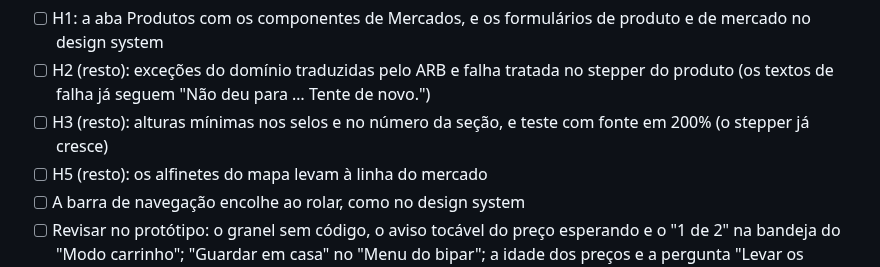
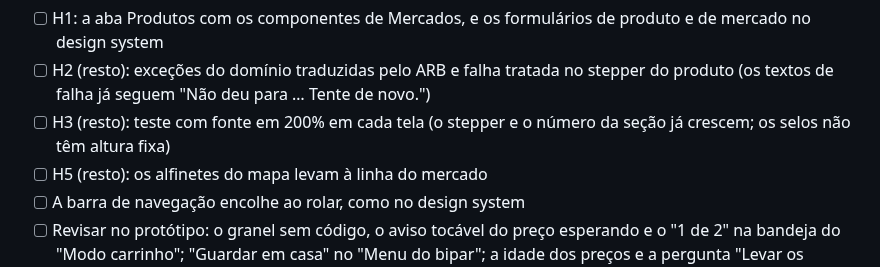
Before and after one commit to l0rran/bipa, a Markdown page: docs/roadmap.md, the part around the change. GitHub-like rendering.

Commit message:
docs(roadmap): atualiza o que falta do H3
Co-Authored-By: Claude Opus 5.5 <noreply@anthropic.com>
Claude-Session: https://claude.ai/code/session_01XoR8k38DG85jdEd8v6SSEa

```diff
--- a/docs/roadmap.md
+++ b/docs/roadmap.md
@@ -70,7 +70,7 @@ Consistência e acessibilidade:
 
 - [ ] H1: a aba Produtos com os componentes de Mercados, e os formulários de produto e de mercado no design system
 - [ ] H2 (resto): exceções do domínio traduzidas pelo ARB e falha tratada no stepper do produto (os textos de falha já seguem "Não deu para … Tente de novo.")
-- [ ] H3 (resto): alturas mínimas nos selos e no número da seção, e teste com fonte em 200% (o stepper já cresce)
+- [ ] H3 (resto): teste com fonte em 200% em cada tela (o stepper e o número da seção já crescem; os selos não têm altura fixa)
 - [ ] H5 (resto): os alfinetes do mapa levam à linha do mercado
 - [ ] A barra de navegação encolhe ao rolar, como no design system
 - [ ] Revisar no protótipo: o granel sem código, o aviso tocável do preço esperando e o "1 de 2" na bandeja do "Modo carrinho"; "Guardar em casa" no "Menu do bipar"; a idade dos preços e a pergunta "Levar os preços?" em "Mercados"; o mercado na "Confirmação"; o "2× Leite" e o "Cancelar compra" no "Fim da compra"; o "⋯" no editor da linha do "Início"; o "2 sem preço" na prévia da "Lista"; a "Folha do preço", nova; o mercado e a idade no preço em destaque do produto velho, sem quadro; e o "Desfazer" no aviso da câmera em "Comprei" e "Usei", que ainda não tem quadro
```
